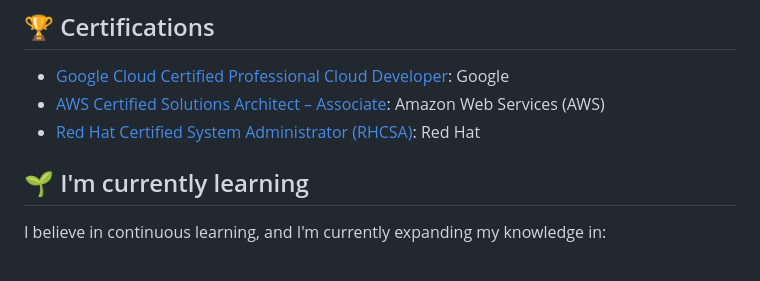
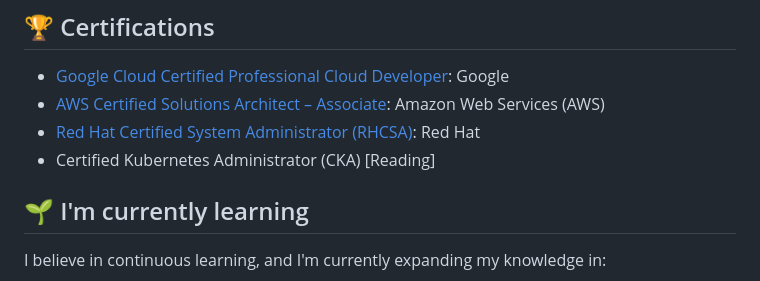
Before and after one commit to NimeshaDil/NimeshaDil, a Markdown page: README.md, the part around the change. GitHub-like rendering.

```diff
--- a/README.md
+++ b/README.md
@@ -24,6 +24,7 @@ Currently, I am focused on optimizing CI/CD pipelines, containerization, impleme
 - [Google Cloud Certified Professional Cloud Developer](https://www.credential.net/605127b0-4664-4860-99d0-f5ce1b23de34): Google
 - [AWS Certified Solutions Architect – Associate](https://www.credly.com/badges/e08f80b4-3803-485b-b702-65024e20c15c?source=linked_in_profile): Amazon Web Services (AWS)
 - [Red Hat Certified System Administrator (RHCSA)](https://rhtapps.redhat.com/certifications/badge/verify/QIS37AJFTBF2NM3JYC64ZE6GWEAEQU3CUPSQX2KSDXT6RW46LQ3T7ULZ55KZZ56SKO7EQ3ETTLYZQ4U5NQYTCNA62RUWOCM34WWBUYQ=): Red Hat
+- Certified Kubernetes Administrator (CKA) [Reading]
 
 
 ## 🌱 I'm currently learning
```
